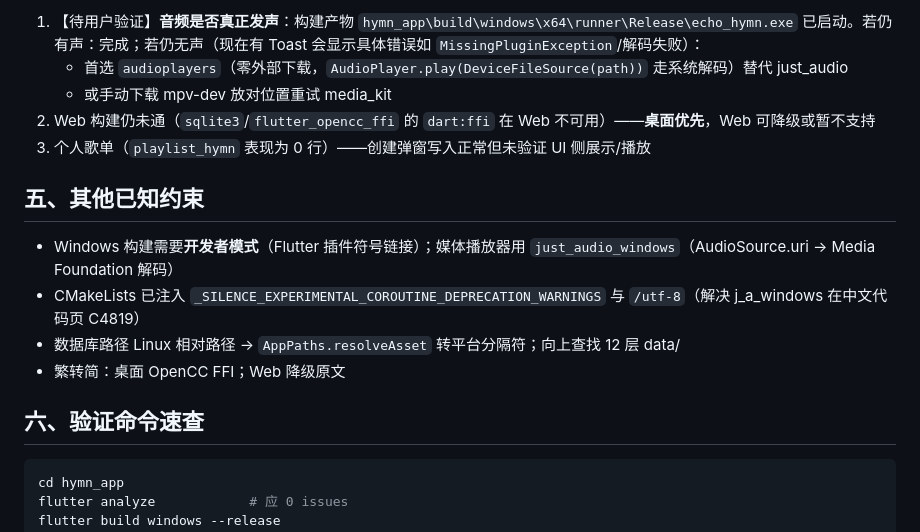
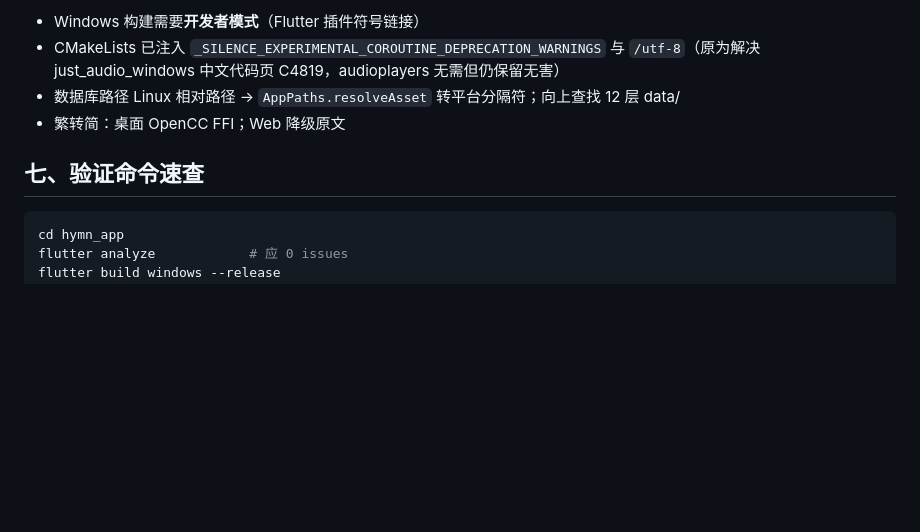
Before and after one commit to zhao-jinxue/TJC-EchoHymn, a Markdown page: docs/SESSION_SUMMARY.md, the part around one of its changes. Rendered like a GitHub page; blank space fills up the shorter version.

````diff
--- a/docs/SESSION_SUMMARY.md
+++ b/docs/SESSION_SUMMARY.md
@@ -48,18 +56,10 @@ flutter build windows --release   # √ Built echo_hymn.exe (26.7s)
 
-1. 【待用户验证】**音频是否真正发声**：构建产物 `hymn_app\build\windows\x64\runner\Release\echo_hymn.exe` 已启动。若仍有声：完成；若仍无声（现在有 Toast 会显示具体错误如 `MissingPluginException`/解码失败）：
-   - 首选 `audioplayers`（零外部下载，`AudioPlayer.play(DeviceFileSource(path))` 走系统解码）替代 just_audio
-   - 或手动下载 mpv-dev 放对位置重试 media_kit
-2. Web 构建仍未通（`sqlite3`/`flutter_opencc_ffi` 的 `dart:ffi` 在 Web 不可用）——**桌面优先**，Web 可降级或暂不支持
-3. 个人歌单（`playlist_hymn` 表现为 0 行）——创建弹窗写入正常但未验证 UI 侧展示/播放
-
-## 五、其他已知约束
-
-- Windows 构建需要**开发者模式**（Flutter 插件符号链接）；媒体播放器用 `just_audio_windows`（AudioSource.uri → Media Foundation 解码）
-- CMakeLists 已注入 `_SILENCE_EXPERIMENTAL_COROUTINE_DEPRECATION_WARNINGS` 与 `/utf-8`（解决 j_a_windows 在中文代码页 C4819）
+- Windows 构建需要**开发者模式**（Flutter 插件符号链接）
+- CMakeLists 已注入 `_SILENCE_EXPERIMENTAL_COROUTINE_DEPRECATION_WARNINGS` 与 `/utf-8`（原为解决 just_audio_windows 中文代码页 C4819，audioplayers 无需但仍保留无害）
 - 数据库路径 Linux 相对路径 → `AppPaths.resolveAsset` 转平台分隔符；向上查找 12 层 data/
 - 繁转简：桌面 OpenCC FFI；Web 降级原文
 
-## 六、验证命令速查
+## 七、验证命令速查
 
 ```bash
 cd hymn_app
````
Also changed, not shown: other parts of docs/SESSION_SUMMARY.md (+30 -22 lines).
